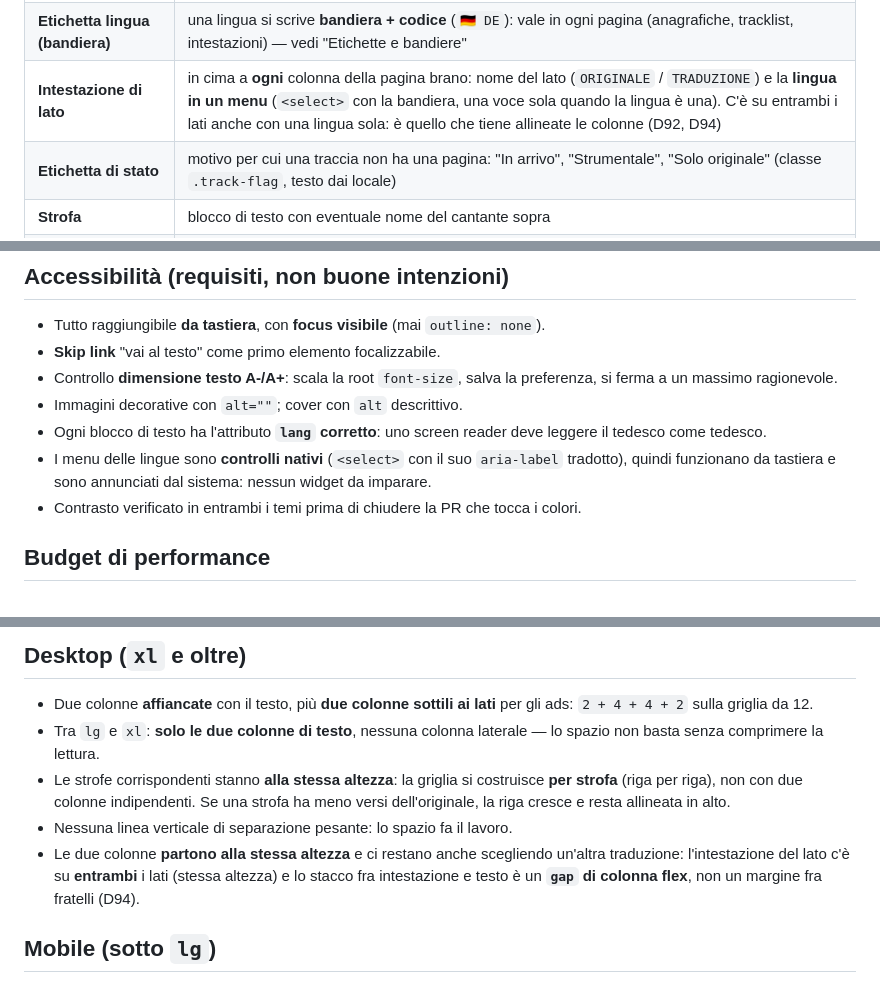
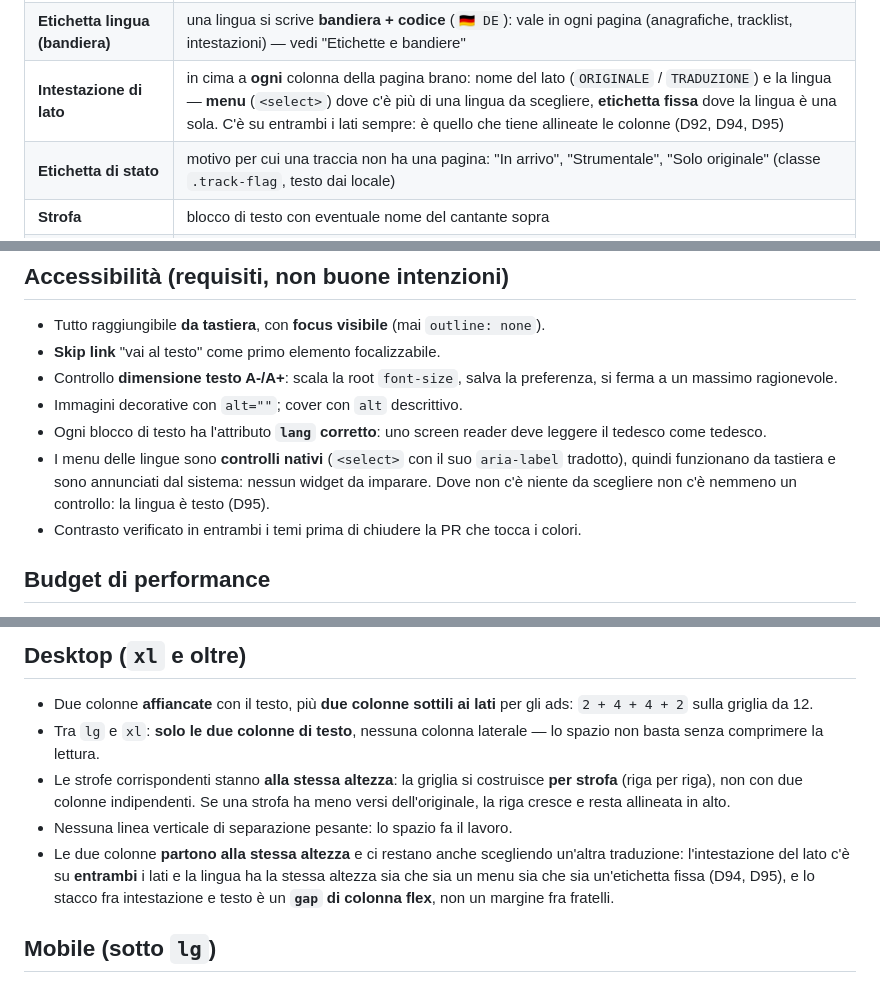
Before and after one commit to filippogrande/lyrica, a Markdown page: docs/FRONTEND.md, 3 parts joined by grey strips. Rendered like a GitHub page.

```diff
--- a/docs/FRONTEND.md
+++ b/docs/FRONTEND.md
@@ -57,7 +57,7 @@ Breakpoints Bootstrap standard: `sm 576`, `md 768`, `lg 992`, `xl 1200`.
 | **Anagrafica album** | blocco `dl` con band (link), anno, numero di brani, lingue tradotte; nella **pagina album** sta a **destra** della copertina |
 | **Anagrafica brano** | blocco `dl` con band (link), album (link), anno, lingue disponibili; nella **pagina brano** sta a **destra** della copertina |
 | **Etichetta lingua (bandiera)** | una lingua si scrive **bandiera + codice** (`🇩🇪 DE`): vale in ogni pagina (anagrafiche, tracklist, intestazioni) — vedi "Etichette e bandiere" |
-| **Intestazione di lato** | in cima a **ogni** colonna della pagina brano: nome del lato (`ORIGINALE` / `TRADUZIONE`) e la **lingua in un menu** (`<select>` con la bandiera, una voce sola quando la lingua è una). C'è su entrambi i lati anche con una lingua sola: è quello che tiene allineate le colonne (D92, D94) |
+| **Intestazione di lato** | in cima a **ogni** colonna della pagina brano: nome del lato (`ORIGINALE` / `TRADUZIONE`) e la lingua — **menu** (`<select>`) dove c'è più di una lingua da scegliere, **etichetta fissa** dove la lingua è una sola. C'è su entrambi i lati sempre: è quello che tiene allineate le colonne (D92, D94, D95) |
 | **Etichetta di stato** | motivo per cui una traccia non ha una pagina: "In arrivo", "Strumentale", "Solo originale" (classe `.track-flag`, testo dai locale) |
 | **Strofa** | blocco di testo con eventuale nome del cantante sopra |
 | **Footer** | disclaimer, licenza CC, contatti, RSS, contatori |
@@ -69,7 +69,7 @@ Breakpoints Bootstrap standard: `sm 576`, `md 768`, `lg 992`, `xl 1200`.
 - Controllo **dimensione testo A-/A+**: scala la root `font-size`, salva la preferenza, si ferma a un massimo ragionevole.
 - Immagini decorative con `alt=""`; cover con `alt` descrittivo.
 - Ogni blocco di testo ha l'attributo **`lang` corretto**: uno screen reader deve leggere il tedesco come tedesco.
-- I menu delle lingue sono **controlli nativi** (`<select>` con il suo `aria-label` tradotto), quindi funzionano da tastiera e sono annunciati dal sistema: nessun widget da imparare.
+- I menu delle lingue sono **controlli nativi** (`<select>` con il suo `aria-label` tradotto), quindi funzionano da tastiera e sono annunciati dal sistema: nessun widget da imparare. Dove non c'è niente da scegliere non c'è nemmeno un controllo: la lingua è testo (D95).
 - Contrasto verificato in entrambi i temi prima di chiudere la PR che tocca i colori.
 
 ## Budget di performance
@@ -254,7 +254,7 @@ Le due intestazioni stanno **sulla stessa riga** e hanno la stessa altezza: è q
 - Tra `lg` e `xl`: **solo le due colonne di testo**, nessuna colonna laterale — lo spazio non basta senza comprimere la lettura.
 - Le strofe corrispondenti stanno **alla stessa altezza**: la griglia si costruisce **per strofa** (riga per riga), non con due colonne indipendenti. Se una strofa ha meno versi dell'originale, la riga cresce e resta allineata in alto.
 - Nessuna linea verticale di separazione pesante: lo spazio fa il lavoro.
-- Le due colonne **partono alla stessa altezza** e ci restano anche scegliendo un'altra traduzione: l'intestazione del lato c'è su **entrambi** i lati (stessa altezza) e lo stacco fra intestazione e testo è un **`gap` di colonna flex**, non un margine fra fratelli (D94).
+- Le due colonne **partono alla stessa altezza** e ci restano anche scegliendo un'altra traduzione: l'intestazione del lato c'è su **entrambi** i lati e la lingua ha la stessa altezza sia che sia un menu sia che sia un'etichetta fissa (D94, D95), e lo stacco fra intestazione e testo è un **`gap` di colonna flex**, non un margine fra fratelli.
 
 ## Mobile (sotto `lg`)
 
```
Also changed, not shown: other parts of docs/FRONTEND.md (+15 -12 lines).
